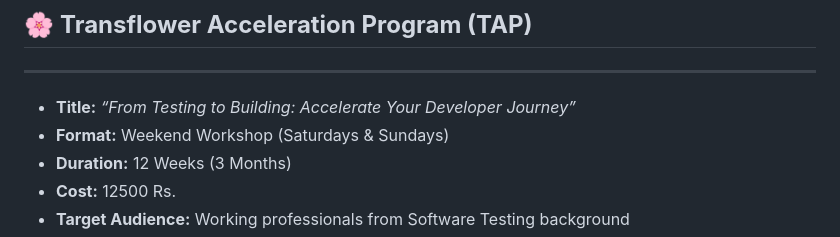
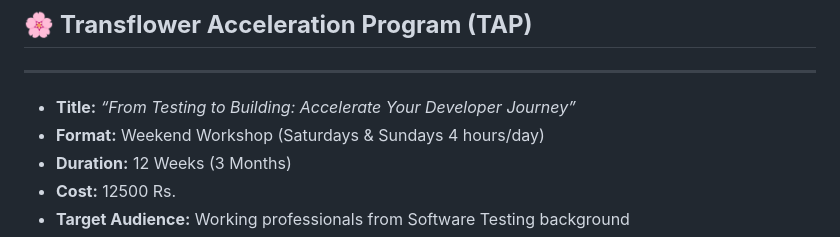
Before and after one commit to RaviTambade/weekendjune25, a Markdown page: README.md, the part around the change. GitHub-like rendering.

```diff
--- a/README.md
+++ b/README.md
@@ -3,7 +3,7 @@
 <hr/>
 
 * **Title:** *“From Testing to Building: Accelerate Your Developer Journey”*
-* **Format:** Weekend Workshop (Saturdays & Sundays)
+* **Format:** Weekend Workshop (Saturdays & Sundays 4 hours/day)
 * **Duration:** 12 Weeks (3 Months)
 * **Cost:** 12500 Rs.
 * **Target Audience:** Working professionals from Software Testing background
```
